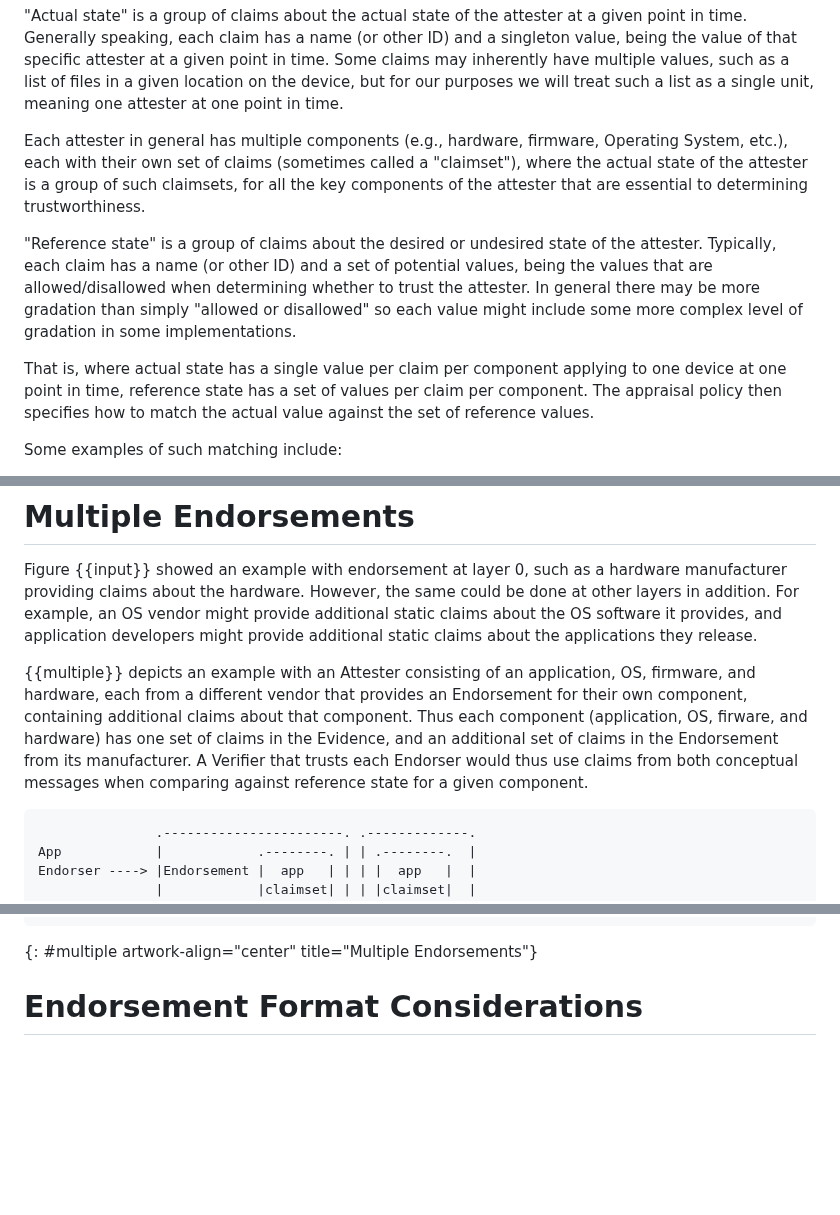
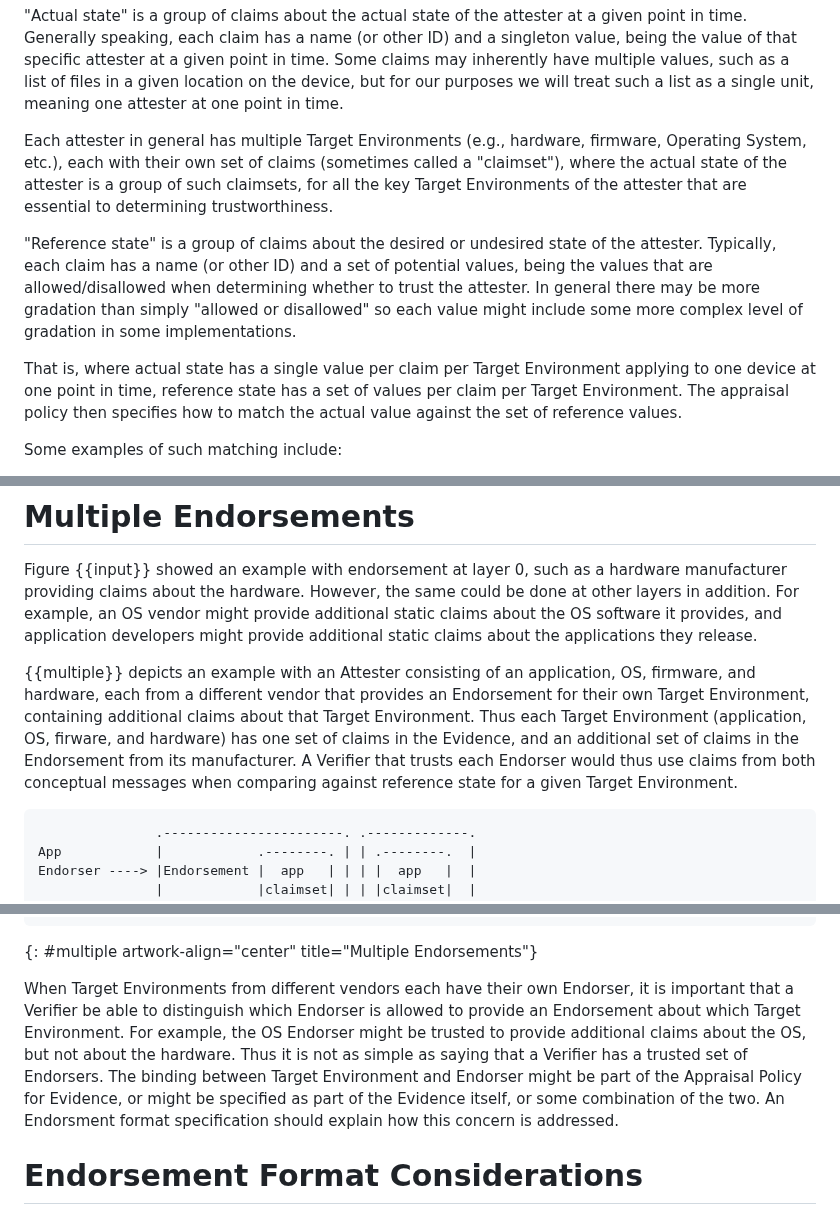
Before and after one commit to ietf-rats-wg/rats-endorsements, a Markdown page: draft-dthaler-rats-endorsements.md, 3 parts joined by grey strips. GitHub-like rendering; blank space fills up the shorter version.

Commit message:
Ability to constrain which components an endorser can endorse
Fixes #6

Signed-off-by: Dave Thaler <dthaler@microsoft.com>

```diff
--- a/draft-dthaler-rats-endorsements.md
+++ b/draft-dthaler-rats-endorsements.md
@@ -74,10 +74,10 @@ in time. Some claims may inherently have multiple values, such as a list of
 files in a given location on the device, but for our purposes we will treat such
 a list as a single unit, meaning one attester at one point in time.
 
-Each attester in general has multiple components (e.g., hardware, firmware,
+Each attester in general has multiple Target Environments (e.g., hardware, firmware,
 Operating System, etc.), each with their own set of claims (sometimes called
 a "claimset"), where the actual state of the attester is a group of such claimsets,
-for all the key components of the attester that are essential to determining
+for all the key Target Environments of the attester that are essential to determining
 trustworthiness.
 
 "Reference state" is a group of claims about the desired or undesired state of
@@ -87,9 +87,9 @@ when determining whether to trust the attester.  In general there may be more
 gradation than simply "allowed or disallowed" so each value might include some
 more complex level of gradation in some implementations.
 
-That is, where actual state has a single value per claim per component
+That is, where actual state has a single value per claim per Target Environment
 applying to one device at one point in time, reference state has a set of values
-per claim per component.  The appraisal policy then specifies how to match
+per claim per Target Environment.  The appraisal policy then specifies how to match
 the actual value against the set of reference values.
 
 Some examples of such matching include:
@@ -204,12 +204,12 @@ the applications they release.
 
 {{multiple}} depicts an example with an Attester consisting of an application,
 OS, firmware, and hardware, each from a different vendor that provides
-an Endorsement for their own component, containing additional claims
-about that component.  Thus each component (application, OS, firware,
+an Endorsement for their own Target Environment, containing additional claims
+about that Target Environment.  Thus each Target Environment (application, OS, firware,
 and hardware) has one set of claims in the Evidence, and an additional
 set of claims in the Endorsement from its manufacturer.  A Verifier
 that trusts each Endorser would thus use claims from both conceptual
-messages when comparing against reference state for a given component.
+messages when comparing against reference state for a given Target Environment.
 
 ~~~~
                .-----------------------. .-------------.
@@ -243,6 +243,18 @@ Endorser ----> |Endorsement |hardware| | | |hardware|  |
 Attester ---------------------------------------'
 ~~~~
 {: #multiple artwork-align="center" title="Multiple Endorsements"}
+
+When Target Environments from different vendors each have their own
+Endorser, it is important that a Verifier be able to distinguish
+which Endorser is allowed to provide an Endorsement about which
+Target Environment.  For example, the OS Endorser might be trusted to
+provide additional claims about the OS, but not about the hardware.
+Thus it is not as simple as saying that a Verifier has a trusted
+set of Endorsers. The binding between Target Environment and Endorser might
+be part of the Appraisal Policy for Evidence, or might be specified
+as part of the Evidence itself, or some combination of the two.
+An Endorsment format specification should explain how this concern
+is addressed.
 
 # Endorsement Format Considerations
 
```
